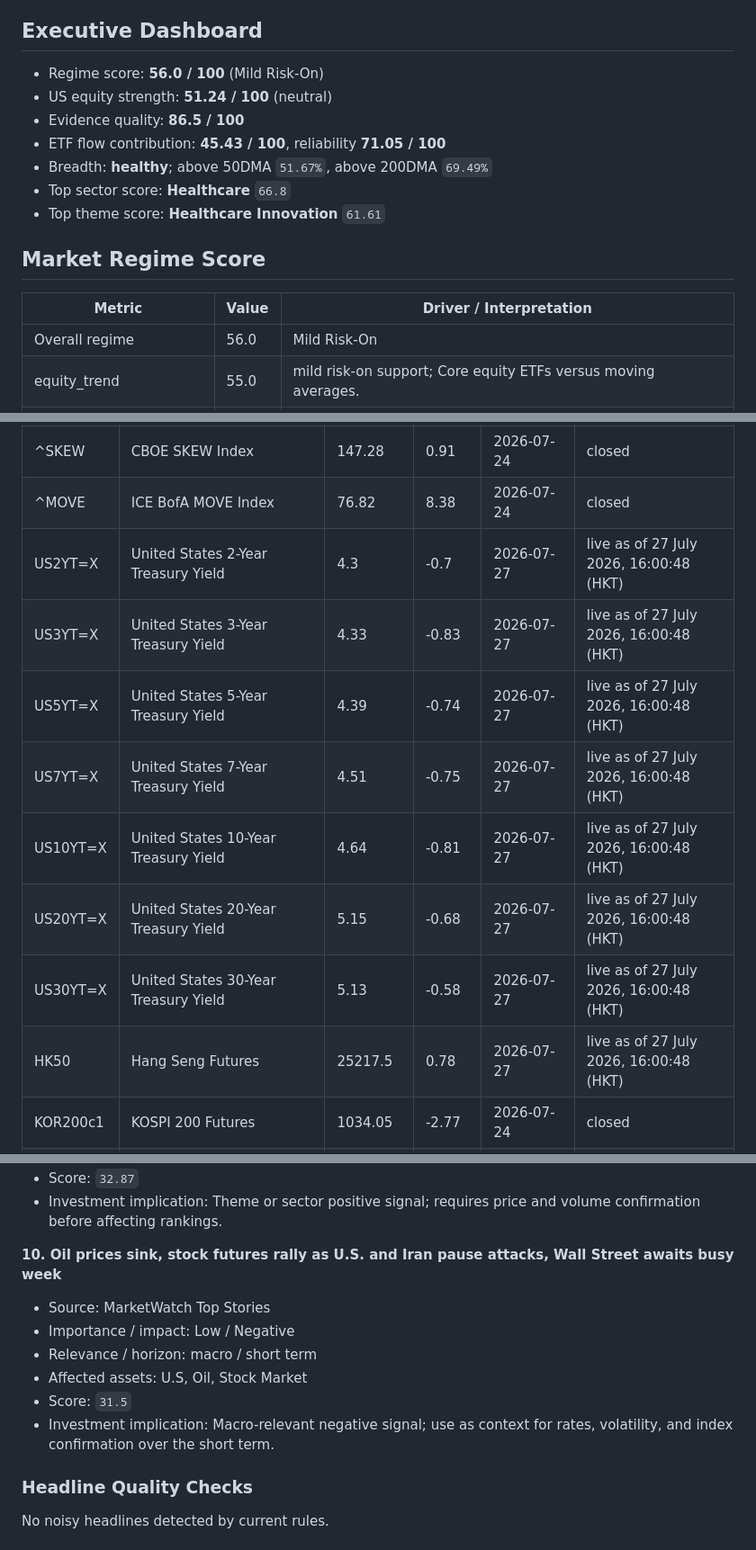
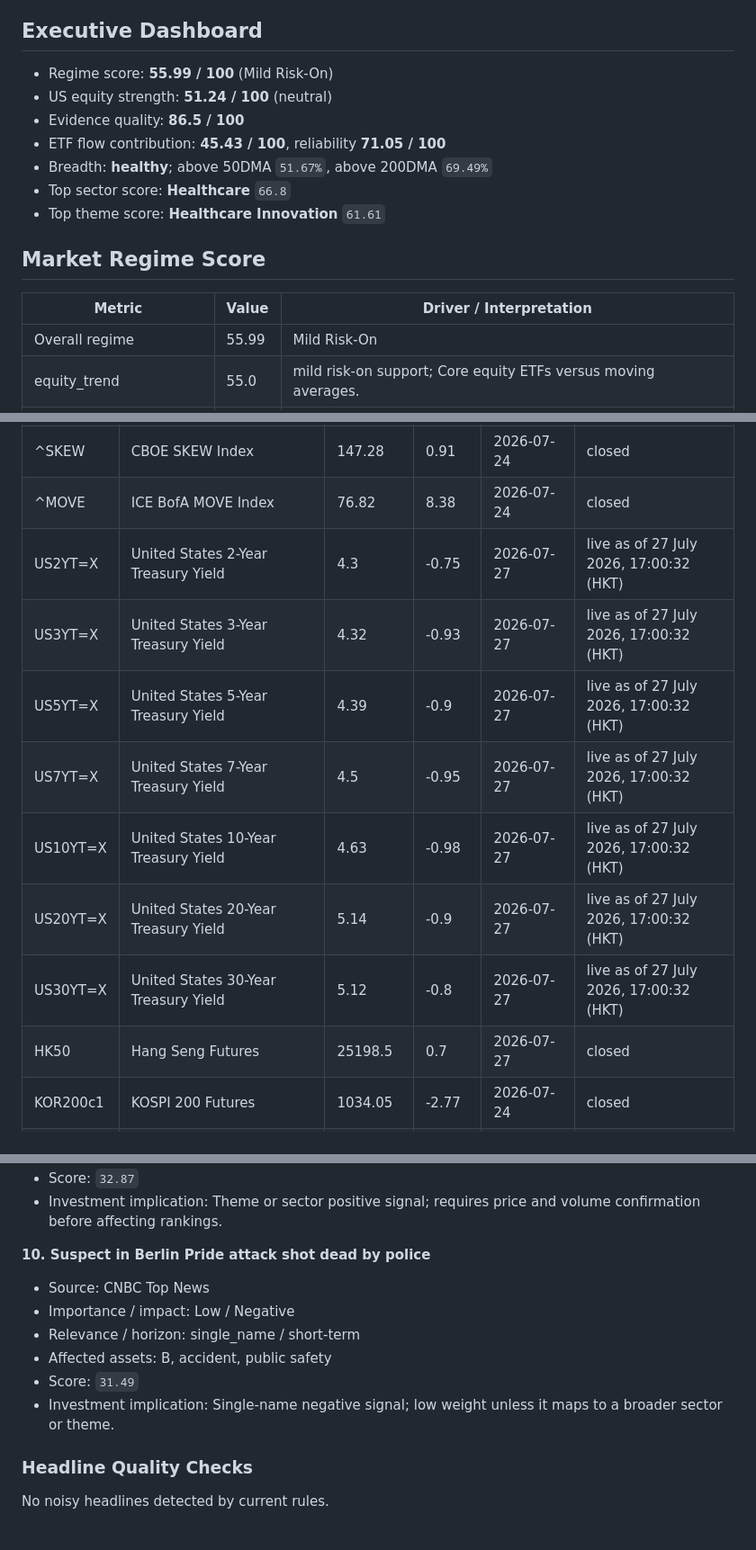
Before and after one commit to wkyjim/market-dashboard, a Markdown page: data/latest-report.md, 3 parts joined by grey strips. Shown at 90% size. GitHub-like rendering.

Commit message:
Update latest market report

```diff
--- a/data/latest-report.md
+++ b/data/latest-report.md
@@ -5,7 +5,7 @@ Window: 24h
 
 ## Executive Dashboard
 
-- Regime score: **56.0 / 100** (Mild Risk-On)
+- Regime score: **55.99 / 100** (Mild Risk-On)
 - US equity strength: **51.24 / 100** (neutral)
 - Evidence quality: **86.5 / 100**
 - ETF flow contribution: **45.43 / 100**, reliability **71.05 / 100**
@@ -17,7 +17,7 @@ Window: 24h
 
 | Metric | Value | Driver / Interpretation |
 | --- | --- | --- |
-| Overall regime | 56.0 | Mild Risk-On |
+| Overall regime | 55.99 | Mild Risk-On |
 | equity_trend | 55.0 | mild risk-on support; Core equity ETFs versus moving averages. |
 | equity_momentum | 50.51 | neutral / mixed; 5D/20D/60D return momentum across SPY, QQQ, IWM, and SMH. |
 | market_breadth | 58.72 | mild risk-on support; Participation breadth from tracked equity/ETF rows. |
@@ -80,13 +80,13 @@ Live macro rows are intraday snapshots from `public.macro_live`; closed rows are
 | ^SKEW | CBOE SKEW Index | 147.28 | 0.91 | 2026-07-24 | closed |
 | ^MOVE | ICE BofA MOVE Index | 76.82 | 8.38 | 2026-07-24 | closed |
-| US2YT=X | United States 2-Year Treasury Yield | 4.3 | -0.7 | 2026-07-27 | live as of 27 July 2026, 16:00:48 (HKT) |
-| US3YT=X | United States 3-Year Treasury Yield | 4.33 | -0.83 | 2026-07-27 | live as of 27 July 2026, 16:00:48 (HKT) |
-| US5YT=X | United States 5-Year Treasury Yield | 4.39 | -0.74 | 2026-07-27 | live as of 27 July 2026, 16:00:48 (HKT) |
-| US7YT=X | United States 7-Year Treasury Yield | 4.51 | -0.75 | 2026-07-27 | live as of 27 July 2026, 16:00:48 (HKT) |
-| US10YT=X | United States 10-Year Treasury Yield | 4.64 | -0.81 | 2026-07-27 | live as of 27 July 2026, 16:00:48 (HKT) |
-| US20YT=X | United States 20-Year Treasury Yield | 5.15 | -0.68 | 2026-07-27 | live as of 27 July 2026, 16:00:48 (HKT) |
-| US30YT=X | United States 30-Year Treasury Yield | 5.13 | -0.58 | 2026-07-27 | live as of 27 July 2026, 16:00:48 (HKT) |
-| HK50 | Hang Seng Futures | 25217.5 | 0.78 | 2026-07-27 | live as of 27 July 2026, 16:00:48 (HKT) |
+| US2YT=X | United States 2-Year Treasury Yield | 4.3 | -0.75 | 2026-07-27 | live as of 27 July 2026, 17:00:32 (HKT) |
+| US3YT=X | United States 3-Year Treasury Yield | 4.32 | -0.93 | 2026-07-27 | live as of 27 July 2026, 17:00:32 (HKT) |
+| US5YT=X | United States 5-Year Treasury Yield | 4.39 | -0.9 | 2026-07-27 | live as of 27 July 2026, 17:00:32 (HKT) |
+| US7YT=X | United States 7-Year Treasury Yield | 4.5 | -0.95 | 2026-07-27 | live as of 27 July 2026, 17:00:32 (HKT) |
+| US10YT=X | United States 10-Year Treasury Yield | 4.63 | -0.98 | 2026-07-27 | live as of 27 July 2026, 17:00:32 (HKT) |
+| US20YT=X | United States 20-Year Treasury Yield | 5.14 | -0.9 | 2026-07-27 | live as of 27 July 2026, 17:00:32 (HKT) |
+| US30YT=X | United States 30-Year Treasury Yield | 5.12 | -0.8 | 2026-07-27 | live as of 27 July 2026, 17:00:32 (HKT) |
+| HK50 | Hang Seng Futures | 25198.5 | 0.7 | 2026-07-27 | closed |
 | KOR200c1 | KOSPI 200 Futures | 1034.05 | -2.77 | 2026-07-24 | closed |
 | CIHc1 | SSE 50 Futures | 2930.2 | -1.05 | 2026-07-24 | closed |
 | HYG | iShares iBoxx High Yield Corporate Bond ETF | 79.23 | 0.0 | 2026-07-24 | closed |
@@ -406,13 +406,13 @@ Supporting and detracting names are the top/bottom S&P 500 constituents by 20D r
 - Score: `32.87`
 - Investment implication: Theme or sector positive signal; requires price and volume confirmation before affecting rankings.
 
-**10. Oil prices sink, stock futures rally as U.S. and Iran pause attacks, Wall Street awaits busy week**
-- Source: MarketWatch Top Stories
+**10. Suspect in Berlin Pride attack shot dead by police**
+- Source: CNBC Top News
 - Importance / impact: Low / Negative
-- Relevance / horizon: macro / short term
-- Affected assets: U.S, Oil, Stock Market
-- Score: `31.5`
-- Investment implication: Macro-relevant negative signal; use as context for rates, volatility, and index confirmation over the short term.
+- Relevance / horizon: single_name / short-term
+- Affected assets: B, accident, public safety
+- Score: `31.49`
+- Investment implication: Single-name negative signal; low weight unless it maps to a broader sector or theme.
 
 
 ### Headline Quality Checks
```
Also changed, not shown: other parts of data/latest-report.md (+9 -9 lines).
